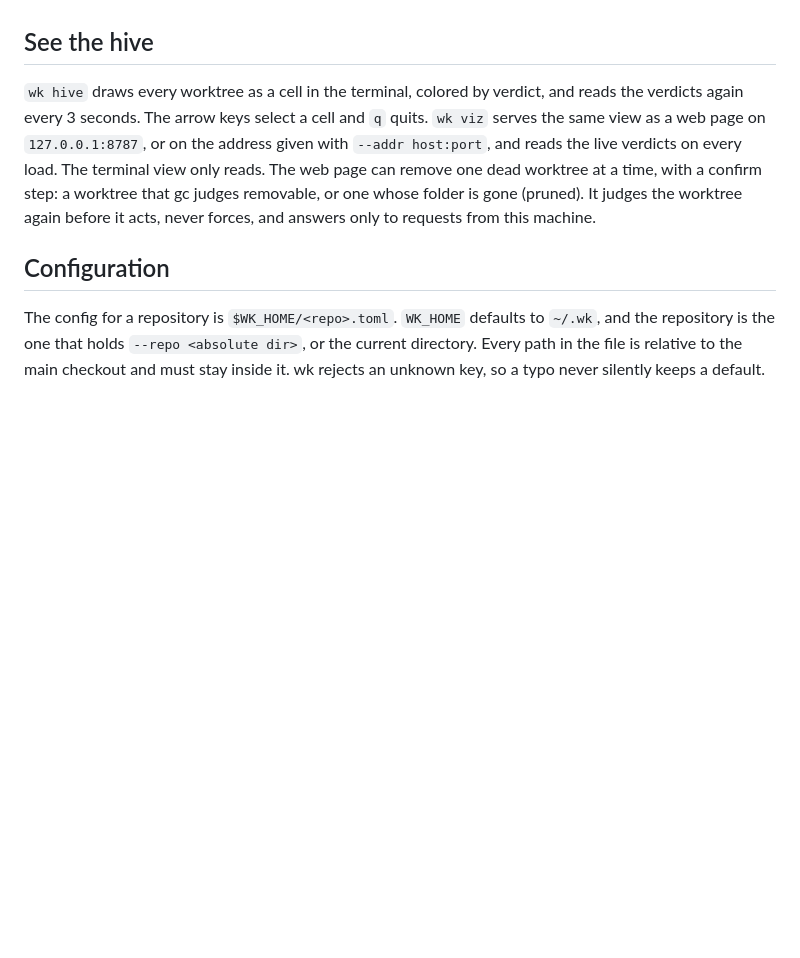
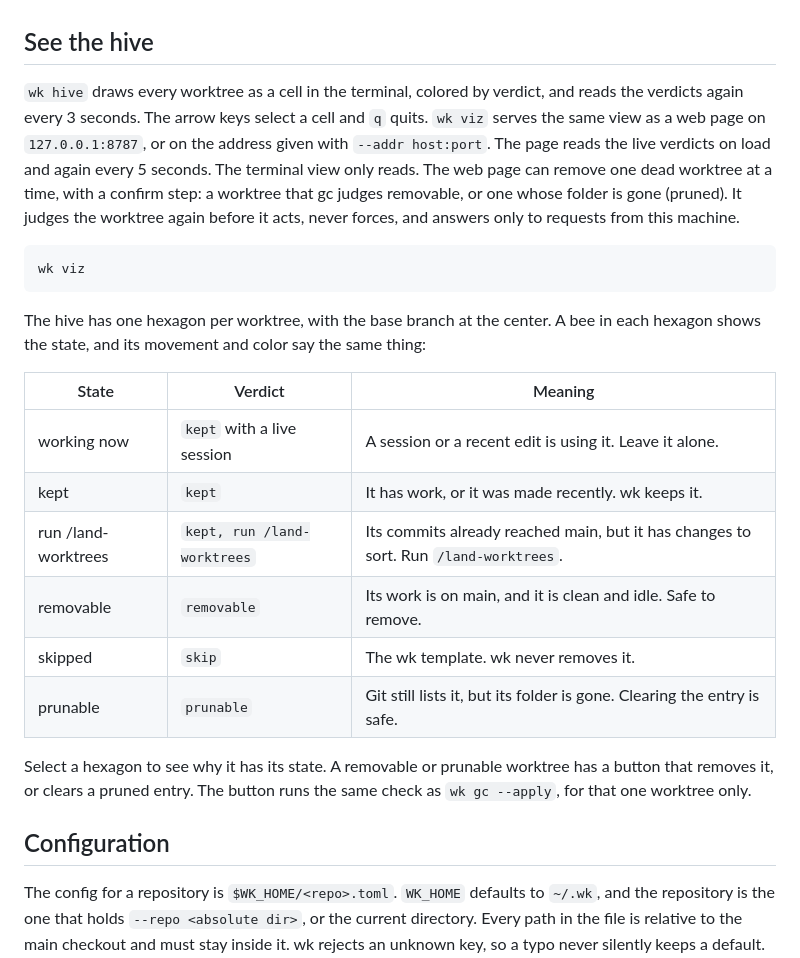
Before and after one commit to zach-short/wk, a Markdown page: README.md, the part around one of its changes. Drawn GitHub-style; blank space fills up the shorter version.

````diff
--- a/README.md
+++ b/README.md
@@ -314,7 +326,24 @@ wk gc schedule uninstall
 
 ## See the hive
 
-`wk hive` draws every worktree as a cell in the terminal, colored by verdict, and reads the verdicts again every 3 seconds. The arrow keys select a cell and `q` quits. `wk viz` serves the same view as a web page on `127.0.0.1:8787`, or on the address given with `--addr host:port`, and reads the live verdicts on every load. The terminal view only reads. The web page can remove one dead worktree at a time, with a confirm step: a worktree that gc judges removable, or one whose folder is gone (pruned). It judges the worktree again before it acts, never forces, and answers only to requests from this machine.
+`wk hive` draws every worktree as a cell in the terminal, colored by verdict, and reads the verdicts again every 3 seconds. The arrow keys select a cell and `q` quits. `wk viz` serves the same view as a web page on `127.0.0.1:8787`, or on the address given with `--addr host:port`. The page reads the live verdicts on load and again every 5 seconds. The terminal view only reads. The web page can remove one dead worktree at a time, with a confirm step: a worktree that gc judges removable, or one whose folder is gone (pruned). It judges the worktree again before it acts, never forces, and answers only to requests from this machine.
+
+```bash
+wk viz
+```
+
+The hive has one hexagon per worktree, with the base branch at the center. A bee in each hexagon shows the state, and its movement and color say the same thing:
+
+| State | Verdict | Meaning |
+|---|---|---|
+| working now | `kept` with a live session | A session or a recent edit is using it. Leave it alone. |
+| kept | `kept` | It has work, or it was made recently. wk keeps it. |
+| run /land-worktrees | `kept, run /land-worktrees` | Its commits already reached main, but it has changes to sort. Run `/land-worktrees`. |
+| removable | `removable` | Its work is on main, and it is clean and idle. Safe to remove. |
+| skipped | `skip` | The wk template. wk never removes it. |
+| prunable | `prunable` | Git still lists it, but its folder is gone. Clearing the entry is safe. |
+
+Select a hexagon to see why it has its state. A removable or prunable worktree has a button that removes it, or clears a pruned entry. The button runs the same check as `wk gc --apply`, for that one worktree only.
 
 ## Configuration
 
````
Also changed, not shown: other parts of README.md (+12 -0 lines), docs/images/wk-gc.png (added), docs/images/wk-hive.png (added), docs/images/wk-status.png (added).
